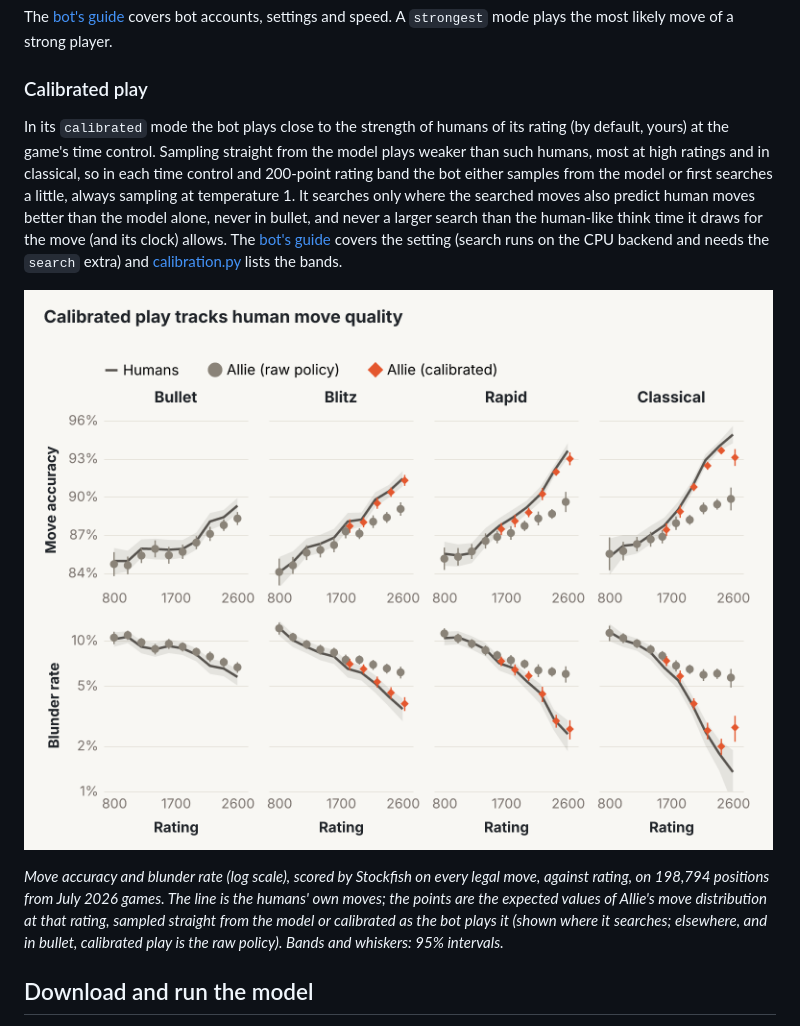
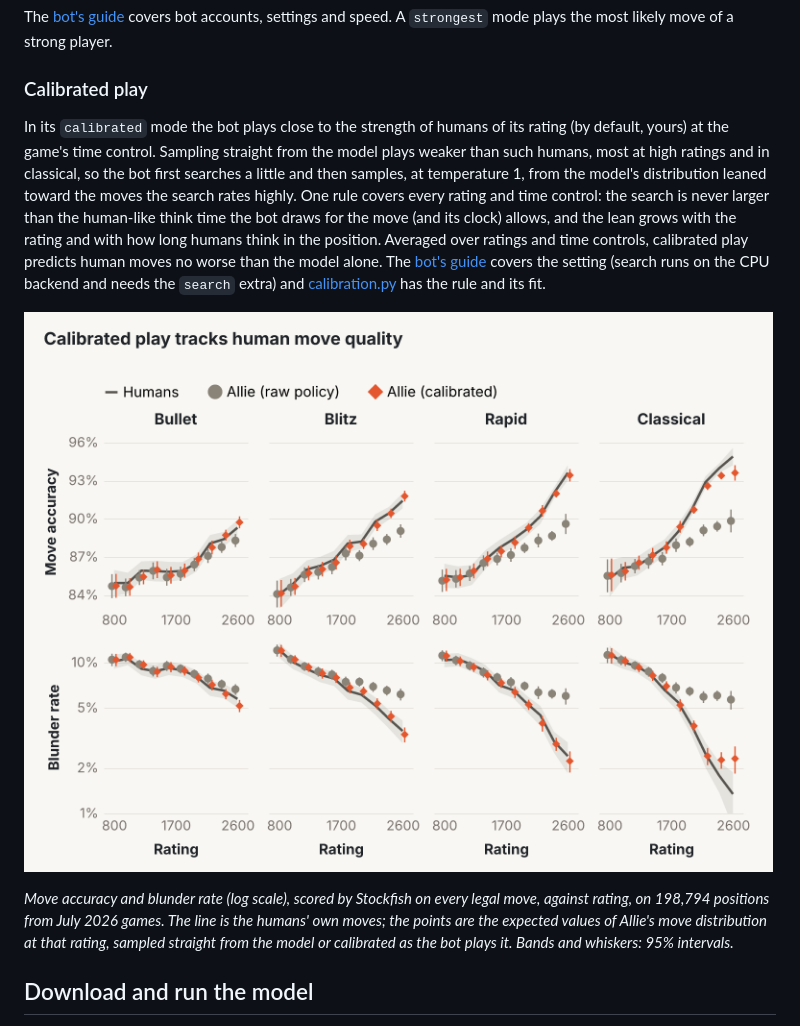
Before and after one commit to y0mingzhang/allie, a Markdown page: README.md, the part around the change. Rendered like a GitHub page; pictures changed too: docs/figures/calibrated.png.

Commit message:
readme: calibrated play is one rule (search no larger than the drawn think time allows, a lean growing with rating and the position's human think time), its figure redrawn for it from calib_unified.py --params 0.297,3,0.625 --margin 0.2 --plot (results calib/plot-unified.json): slope against rating, bot over humans (accuracy / log blunder rate), bullet 1.19 / 1.18, blitz 1.07 / 1.00, rapid 1.02 / 1.10, classical 0.91 / 0.98 (the policy: 0.85 / 0.83, 0.65 / 0.56, 0.49 / 0.50, 0.43 / 0.40)
Co-Authored-By: Claude Opus 5.5 (1M context) <noreply@anthropic.com>
Claude-Session: https://claude.ai/code/session_018xmYCGmjSdX1zRhfrE8fLj

```diff
--- a/README.md
+++ b/README.md
@@ -187,11 +187,11 @@ The [bot's guide](src/allie/lichess/README.md) covers bot accounts, settings and
 
 ### Calibrated play
 
-In its `calibrated` mode the bot plays close to the strength of humans of its rating (by default, yours) at the game's time control. Sampling straight from the model plays weaker than such humans, most at high ratings and in classical, so in each time control and 200-point rating band the bot either samples from the model or first searches a little, always sampling at temperature 1. It searches only where the searched moves also predict human moves better than the model alone, never in bullet, and never a larger search than the human-like think time it draws for the move (and its clock) allows. The [bot's guide](src/allie/lichess/README.md) covers the setting (search runs on the CPU backend and needs the `search` extra) and [calibration.py](src/allie/lichess/calibration.py) lists the bands.
+In its `calibrated` mode the bot plays close to the strength of humans of its rating (by default, yours) at the game's time control. Sampling straight from the model plays weaker than such humans, most at high ratings and in classical, so the bot first searches a little and then samples, at temperature 1, from the model's distribution leaned toward the moves the search rates highly. One rule covers every rating and time control: the search is never larger than the human-like think time the bot draws for the move (and its clock) allows, and the lean grows with the rating and with how long humans think in the position. Averaged over ratings and time controls, calibrated play predicts human moves no worse than the model alone. The [bot's guide](src/allie/lichess/README.md) covers the setting (search runs on the CPU backend and needs the `search` extra) and [calibration.py](src/allie/lichess/calibration.py) has the rule and its fit.
 
 ![Move accuracy and blunder rate against rating, by time control: humans' own moves, the bot sampling straight from the model, and calibrated play](docs/figures/calibrated.png)
 
-*Move accuracy and blunder rate (log scale), scored by Stockfish on every legal move, against rating, on 198,794 positions from July 2026 games. The line is the humans' own moves; the points are the expected values of Allie's move distribution at that rating, sampled straight from the model or calibrated as the bot plays it (shown where it searches; elsewhere, and in bullet, calibrated play is the raw policy). Bands and whiskers: 95% intervals.*
+*Move accuracy and blunder rate (log scale), scored by Stockfish on every legal move, against rating, on 198,794 positions from July 2026 games. The line is the humans' own moves; the points are the expected values of Allie's move distribution at that rating, sampled straight from the model or calibrated as the bot plays it. Bands and whiskers: 95% intervals.*
 
 ## Download and run the model
 
```
Also changed, not shown: 1 other file.
